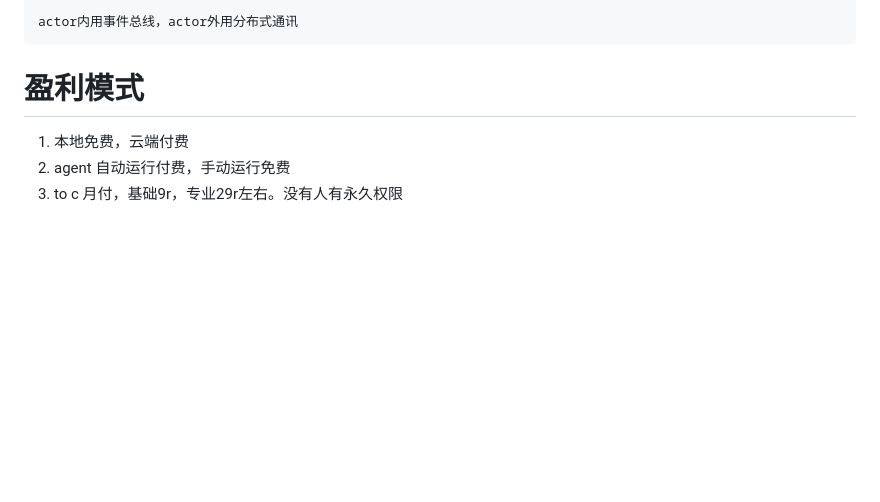
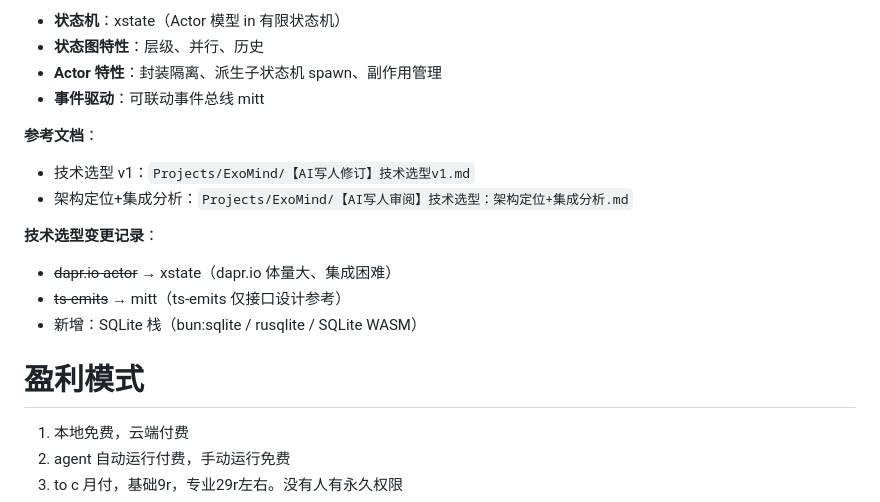
Before and after one commit to exomind-team/exomind-team, a Markdown page: Projects/ExoMind/【人写】外心项目团队整体文档.md, the part around one of its changes. Rendered like a GitHub page; blank space fills up the shorter version.

````diff
--- a/Projects/ExoMind/【人写】外心项目团队整体文档.md
+++ b/Projects/ExoMind/【人写】外心项目团队整体文档.md
@@ -147,6 +186,19 @@ Agent架构设计
 
-actor内用事件总线，actor外用分布式通讯
-```
+- **状态机**：xstate（Actor 模型 in 有限状态机）
+- **状态图特性**：层级、并行、历史
+- **Actor 特性**：封装隔离、派生子状态机 spawn、副作用管理
+- **事件驱动**：可联动事件总线 mitt
+
+**参考文档**：
+
+- 技术选型 v1：`Projects/ExoMind/【AI写人修订】技术选型v1.md`
+- 架构定位+集成分析：`Projects/ExoMind/【AI写人审阅】技术选型：架构定位+集成分析.md`
+
+**技术选型变更记录**：
+
+- ~~dapr.io actor~~ → xstate（dapr.io 体量大、集成困难）
+- ~~ts-emits~~ → mitt（ts-emits 仅接口设计参考）
+- 新增：SQLite 栈（bun:sqlite / rusqlite / SQLite WASM）
 
 # 盈利模式
 
````
Also changed, not shown: other parts of Projects/ExoMind/【人写】外心项目团队整体文档.md (+56 -17 lines).
